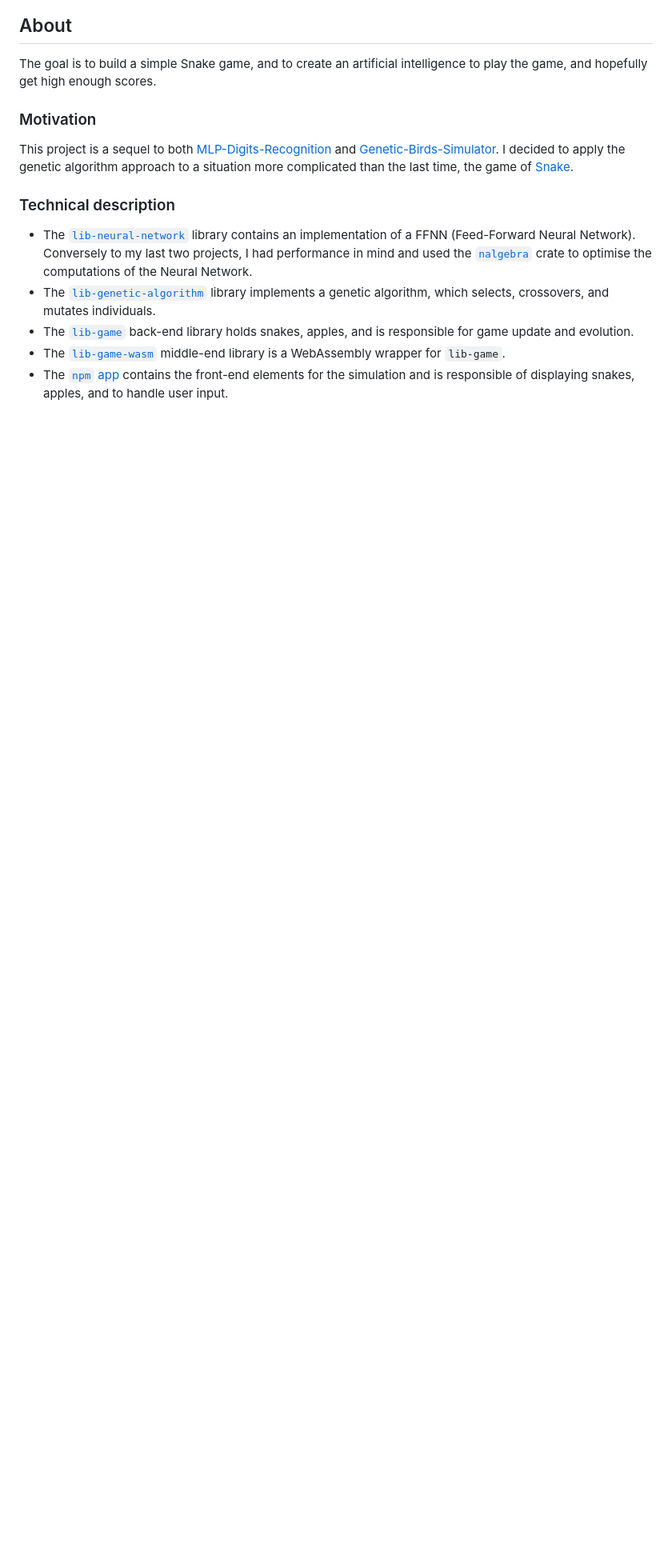
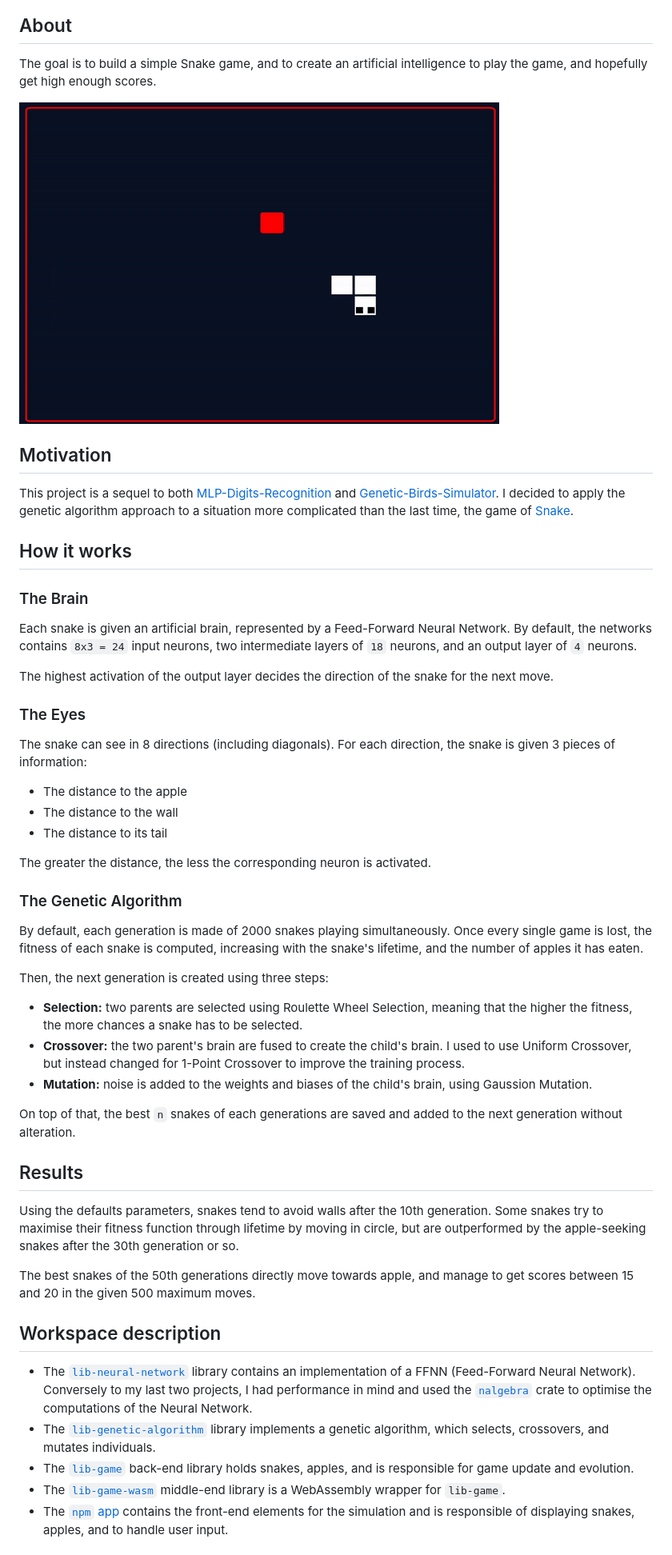
Before and after one commit to Red-Rapious/Genetic-Snake-AI, a Markdown page: README.md, the part around the change printed below. Shown: that part at 80% size. GitHub-like rendering; pictures changed too: assets/snake-playing.gif (added); blank space fills up the shorter version.

Commit message:
Improved README

```diff
--- a/README.md
+++ b/README.md
@@ -6,10 +6,41 @@ An Artificial Intelligence to play the game Snake, using a Genetic Algorithm.
 ## About
 The goal is to build a simple Snake game, and to create an artificial intelligence to play the game, and hopefully get high enough scores.
 
-### Motivation
+![Snake Playing](assets/snake-playing.gif)
+
+## Motivation
 This project is a sequel to both [MLP-Digits-Recognition](https://github.com/Red-Rapious/MLP-Digits-Recognition) and [Genetic-Birds-Simulator](https://github.com/Red-Rapious/Genetic-Birds-Simulator). I decided to apply the genetic algorithm approach to a situation more complicated than the last time, the game of [Snake](https://en.wikipedia.org/wiki/Snake_(video_game_genre)).
 
-### Technical description
+## How it works
+### The Brain
+Each snake is given an artificial brain, represented by a Feed-Forward Neural Network. By default, the networks contains `8x3 = 24` input neurons, two intermediate layers of `18` neurons, and an output layer of `4` neurons.
+
+The highest activation of the output layer decides the direction of the snake for the next move.
+
+### The Eyes
+The snake can see in 8 directions (including diagonals). For each direction, the snake is given 3 pieces of information:
+- The distance to the apple
+- The distance to the wall
+- The distance to its tail
+
+The greater the distance, the less the corresponding neuron is activated.
+
+### The Genetic Algorithm
+By default, each generation is made of 2000 snakes playing simultaneously. Once every single game is lost, the fitness of each snake is computed, increasing with the snake's lifetime, and the number of apples it has eaten.
+
+Then, the next generation is created using three steps:
+- **Selection:** two parents are selected using Roulette Wheel Selection, meaning that the higher the fitness, the more chances a snake has to be selected.
+- **Crossover:** the two parent's brain are fused to create the child's brain. I used to use Uniform Crossover, but instead changed for 1-Point Crossover to improve the training process.
+- **Mutation:** noise is added to the weights and biases of the child's brain, using Gaussion Mutation.
+
+On top of that, the best `n` snakes of each generations are saved and added to the next generation without alteration.
+
+## Results
+Using the defaults parameters, snakes tend to avoid walls after the 10th generation. Some snakes try to maximise their fitness function through lifetime by moving in circle, but are outperformed by the apple-seeking snakes after the 30th generation or so.
+
+The best snakes of the 50th generations directly move towards apple, and manage to get scores between 15 and 20 in the given 500 maximum moves.
+
+## Workspace description
 - The [`lib-neural-network`](libs/neural-network/src/lib.rs) library contains an implementation of a FFNN (Feed-Forward Neural Network). Conversely to my last two projects, I had performance in mind and used the [`nalgebra`](https://www.nalgebra.org) crate to optimise the computations of the Neural Network.
 - The [`lib-genetic-algorithm`](libs/genetic-algorithm/src/lib.rs) library implements a genetic algorithm, which selects, crossovers, and mutates individuals.
 - The [`lib-game`](libs/simulation/src/lib.rs) back-end library holds snakes, apples, and is responsible for game update and evolution.
```
Also changed, not shown: other parts of README.md (+3 -3 lines), assets/game-screenshot-2.png (added).
